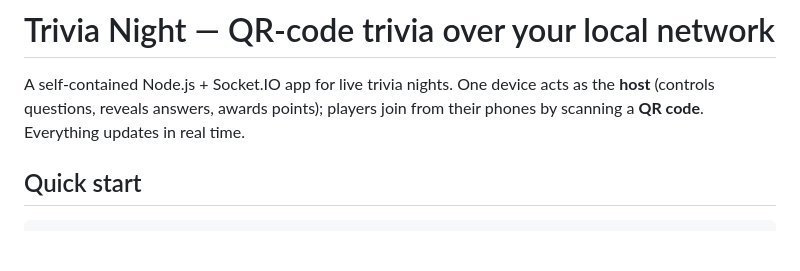
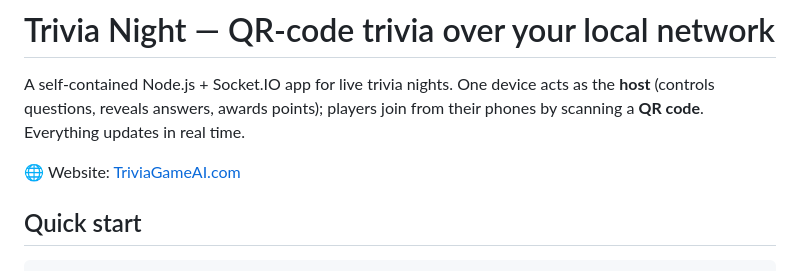
Before and after one commit to ChainTrick/TriviaGameAi, a Markdown page: README.md, the part around the change. Drawn GitHub-style; blank space fills up the shorter version.

Commit message:
README: link to TriviaGameAI.com website

```diff
--- a/README.md
+++ b/README.md
@@ -3,6 +3,8 @@
 A self-contained Node.js + Socket.IO app for live trivia nights. One device acts as
 the **host** (controls questions, reveals answers, awards points); players join from
 their phones by scanning a **QR code**. Everything updates in real time.
+
+🌐 Website: [TriviaGameAI.com](https://triviagameai.com)
 
 ## Quick start
 
```
